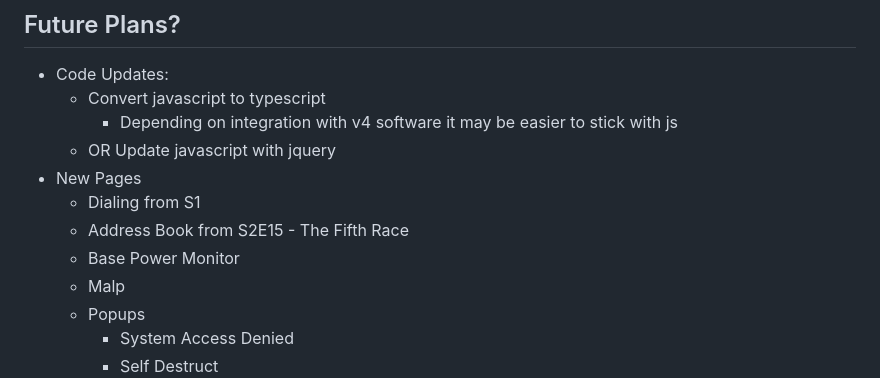
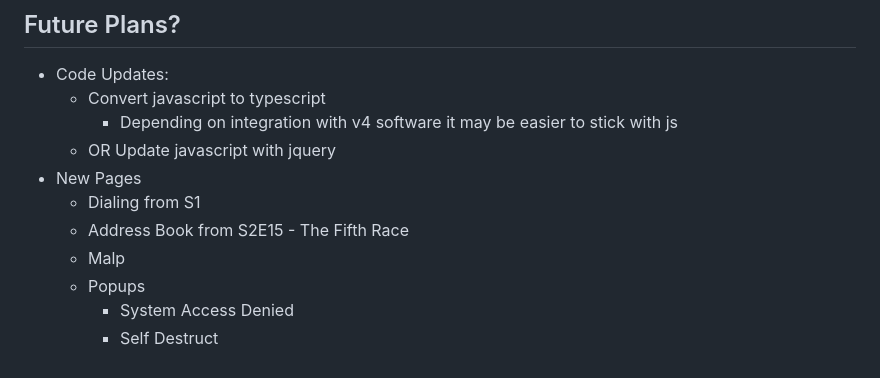
Before and after one commit to polklabs/stargate-retro, a Markdown page: README.md, the part around the change. GitHub-like rendering.

```diff
--- a/README.md
+++ b/README.md
@@ -113,7 +113,6 @@ Navigation header at the top of all pages to integrate with v4 software. As it i
 - New Pages
     - Dialing from S1
     - Address Book from S2E15 - The Fifth Race
-    - Base Power Monitor
     - Malp
     - Popups
         - System Access Denied
```
